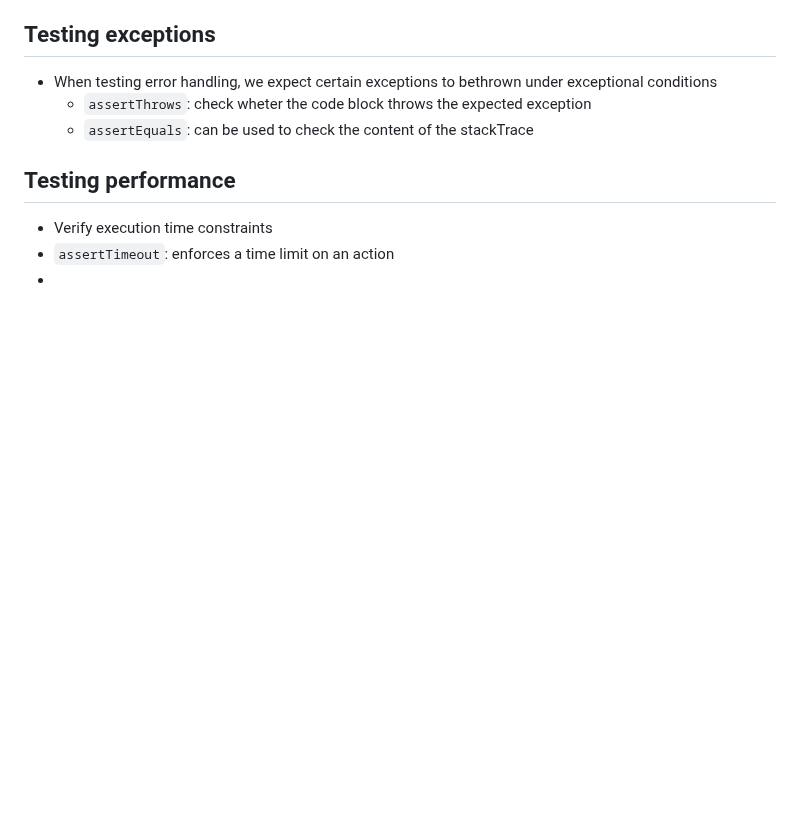
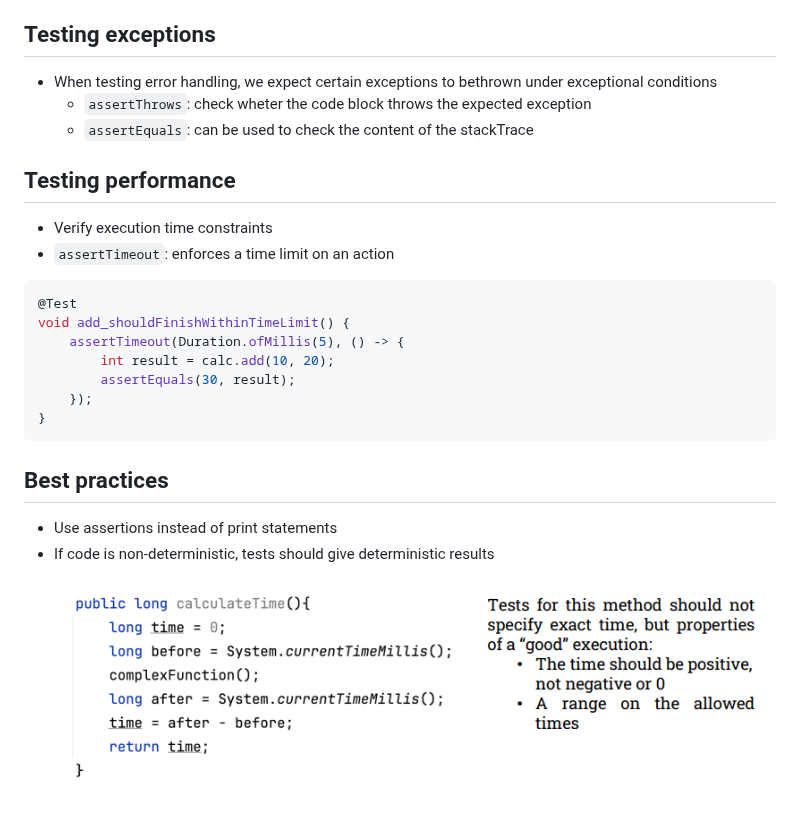
Before and after one commit to melowmolly2/obsidian, a Markdown page: ltnc/8.1-Kiểm thử.md, the part around the change. Drawn GitHub-style; pictures changed too: Assets/Pasted image 20260529210246.png (added); blank space fills up the shorter version.

Commit message:
vault backup: 2026-05-29 21:03:04

````diff
--- a/ltnc/8.1-Kiểm thử.md
+++ b/ltnc/8.1-Kiểm thử.md
@@ -187,4 +187,16 @@ All possible combinations of values for every pair of parameters, `(userType, pa
 ## Testing performance
 - Verify execution time constraints
 - `assertTimeout`: enforces a time limit on an action
--
+```Java
+@Test
+void add_shouldFinishWithinTimeLimit() {
+    assertTimeout(Duration.ofMillis(5), () -> {
+        int result = calc.add(10, 20);
+        assertEquals(30, result);
+    });
+}
+```
+## Best practices
+- Use assertions instead of print statements
+- If code is non-deterministic, tests should give deterministic results
+![](../Assets/Pasted%20image%2020260529210246.png)
````
